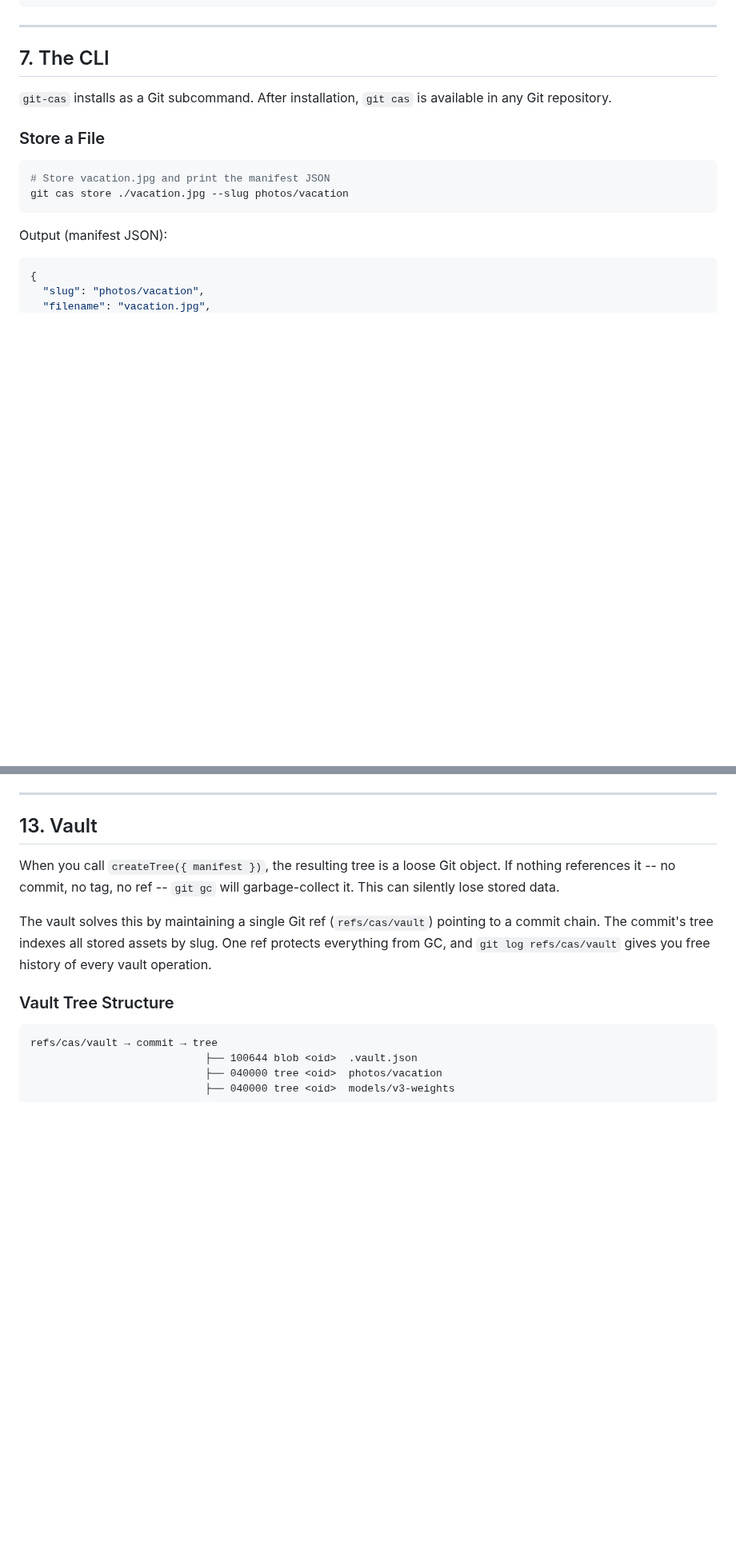
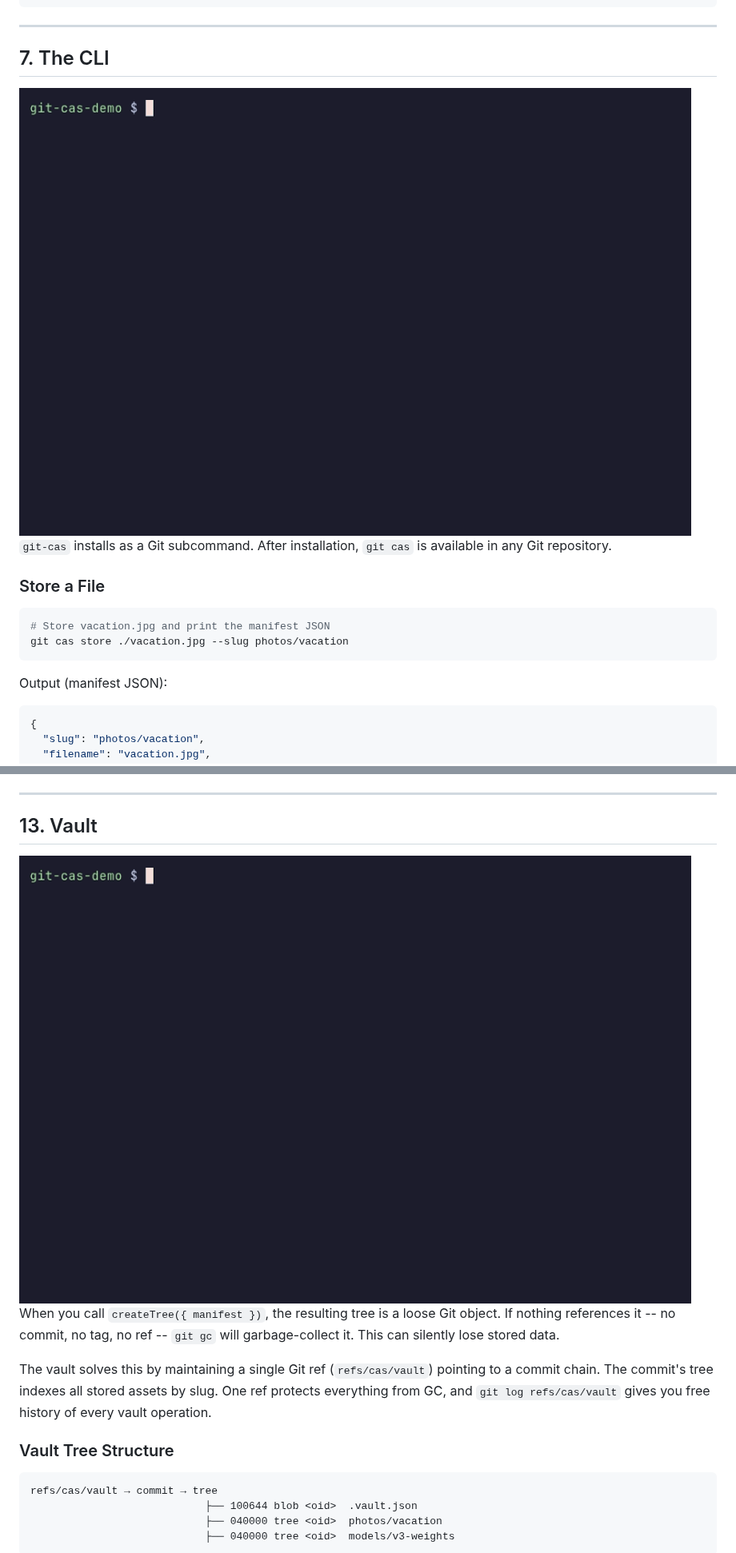
Before and after one commit to git-stunts/git-cas, a Markdown page: GUIDE.md, 2 parts joined by grey strips. Shown at 80% size. GitHub-like rendering; pictures changed too: docs/cli.gif (added), docs/vault.gif (added); blank space fills up the shorter version.

```diff
--- a/GUIDE.md
+++ b/GUIDE.md
@@ -495,6 +495,8 @@ const treeOid = await cas.createTree({ manifest });
 
 ## 7. The CLI
 
+<img src="./docs/cli.gif" alt="git-cas CLI demo" />
+
 `git-cas` installs as a Git subcommand. After installation, `git cas` is
 available in any Git repository.
 
@@ -962,6 +964,8 @@ console.log(manifest.chunks.length);  // Full chunk list, regardless of structur
 ---
 
 ## 13. Vault
+
+<img src="./docs/vault.gif" alt="git-cas vault demo" />
 
 When you call `createTree({ manifest })`, the resulting tree is a loose Git
 object. If nothing references it -- no commit, no tag, no ref -- `git gc`
```
Also changed, not shown: README.md (+7 -4 lines), ROADMAP.md (+27 -0 lines), docs/demo.gif (added), 1 other file.
